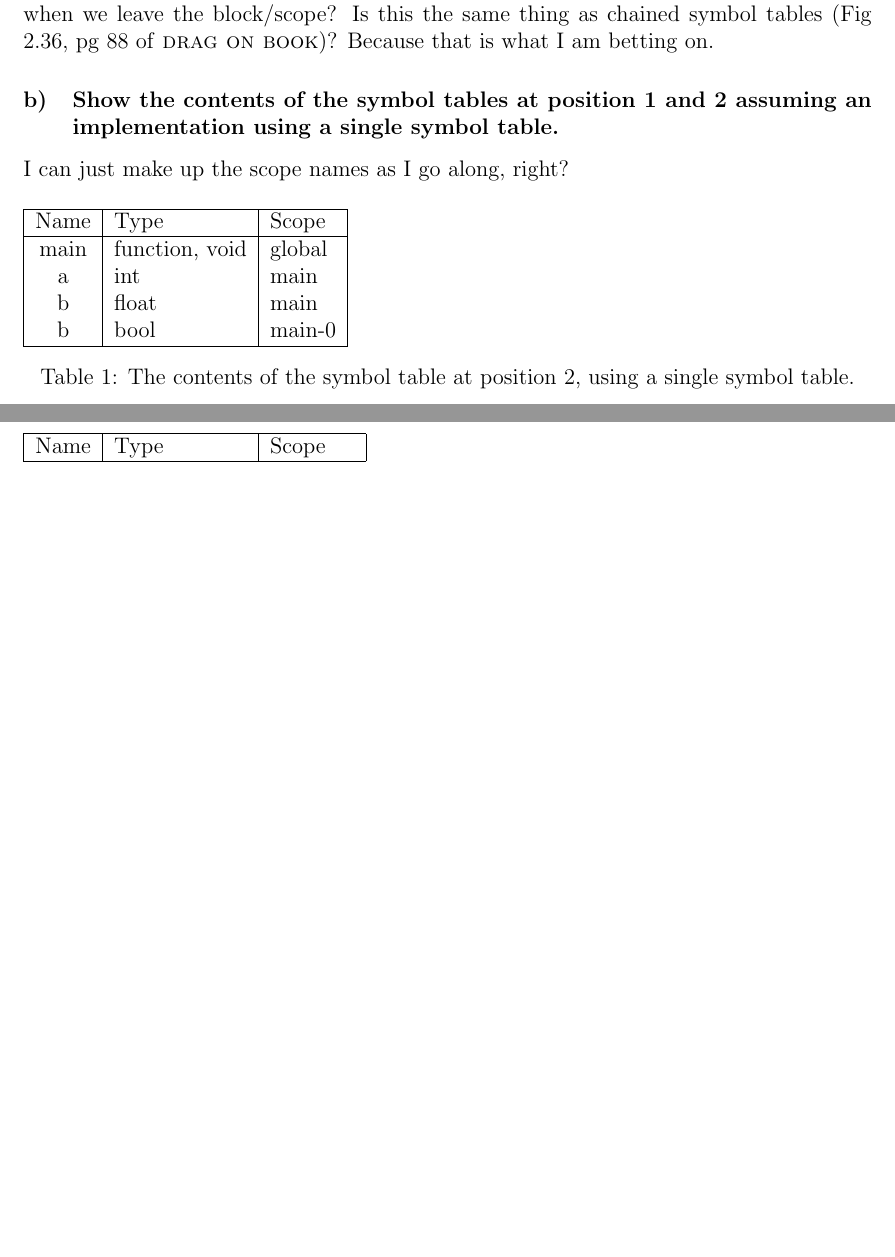
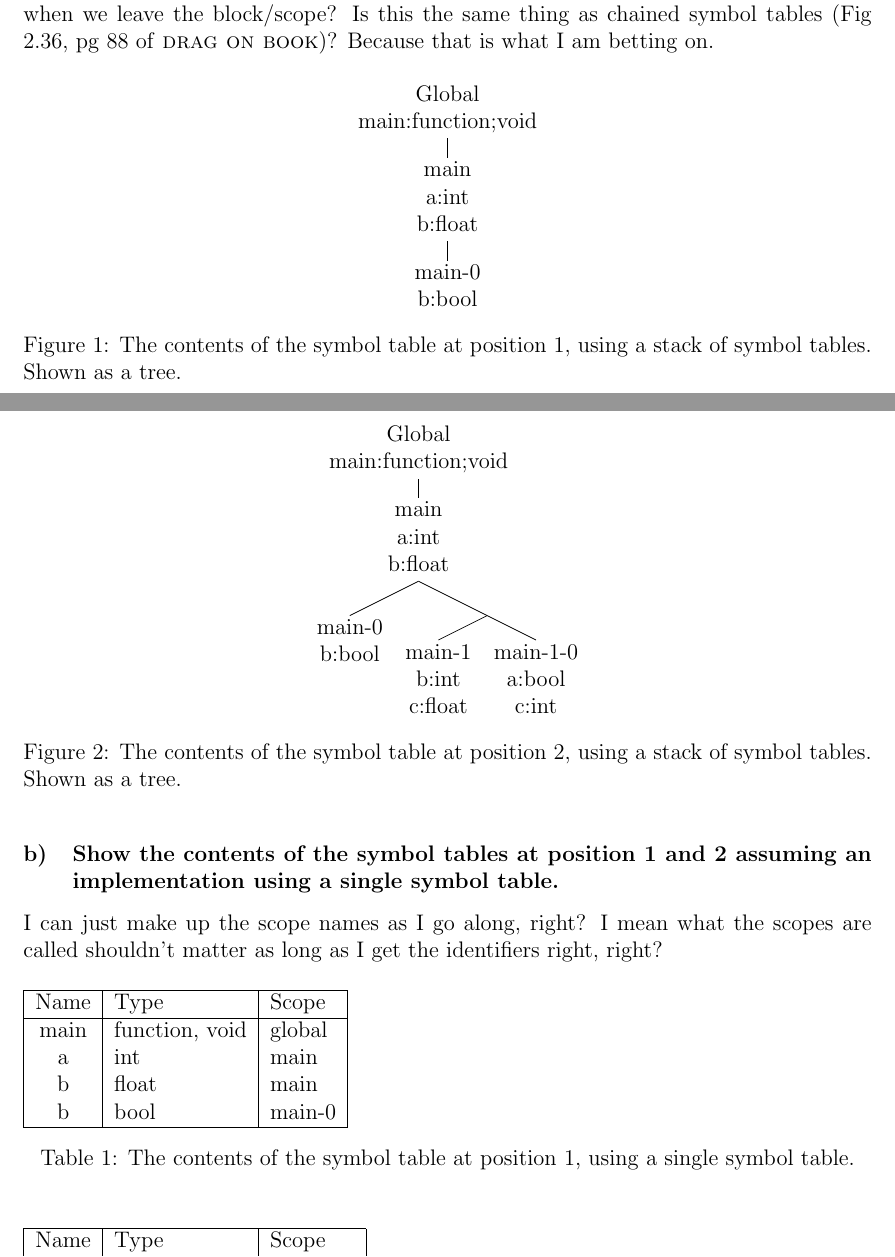
Before and after one commit to otron/komptek-tdt4205-v2014, a LaTeX document (04/report/head.tex, which reads 04/report/body.tex): two parts of pages 3 and 4 of 7 before the commit and two parts of pages 3 and 4 of 8 after it, joined at a grey line, cut so that both start at the same text, the shorter picture padded with empty space. Compiled offline with pdfLaTeX.

Commit message:
did 4-1-2-a and c. dno if I'm right about this

```diff
--- a/04/report/body.tex
+++ b/04/report/body.tex
@@ -76,8 +76,21 @@ So, we create a new symbol table as we enter a block/scope and stop adding stuff
 Is this the same thing as chained symbol tables (Fig 2.36, pg 88 of \textsc{drag on book})?
 Because that is what I am betting on.
 
+\begin{figure}[H]
+\Tree [.Global\\main:function;void [.main\\a:int\\b:float [.main-0\\b:bool ]  ] ]
+\label{fig:2-a-2}
+\caption{The contents of the symbol table at position 1, using a stack of symbol tables. Shown as a tree.}
+\end{figure}
+
+\begin{figure}[H]
+\Tree [.Global\\main:function;void [.main\\a:int\\b:float [.main-0\\b:bool ] [main-1\\b:int\\c:float [.main-1-0\\a:bool\\c:int ] ] ] ]
+\label{fig:2-a-2}
+\caption{The contents of the symbol table at position 2, using a stack of symbol tables. Shown as a tree.}
+\end{figure}
+
 \subsubsection{Show the contents of the symbol tables at position 1 and 2 assuming an implementation using a single symbol table.}
 I can just make up the scope names as I go along, right?
+I mean what the scopes are called shouldn't matter as long as I get the identifiers right, right?
 
 \begin{table}[H]
 \begin{tabular}{|c|l|l|}
@@ -90,7 +103,7 @@ I can just make up the scope names as I go along, right?
 	\hline
 \end{tabular}
 \label{tab:2-b-1}
-\caption{The contents of the symbol table at position 2, using a single symbol table.}
+\caption{The contents of the symbol table at position 1, using a single symbol table.}
 \end{table}
 
 \begin{table}[H]
```
Also changed, not shown: 04/report/body.tex (8 more changed lines).
